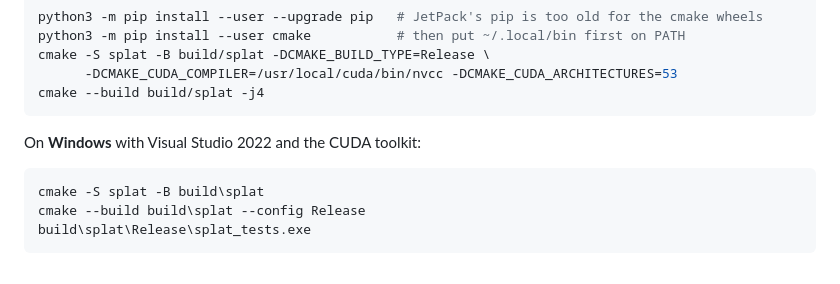
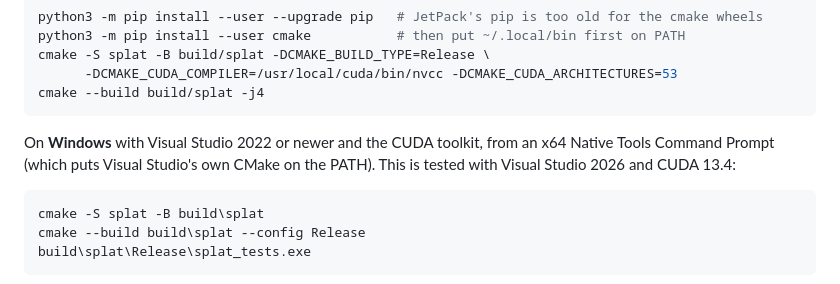
Before and after one commit to CoraBeanz/linescan-hyperspectral-splatting, a Markdown page: splat/README.md, the part around one of its changes. GitHub-like rendering.

````diff
--- a/splat/README.md
+++ b/splat/README.md
@@ -257,7 +263,9 @@ cmake -S splat -B build/splat -DCMAKE_BUILD_TYPE=Release \
 cmake --build build/splat -j4
 ```
 
-On **Windows** with Visual Studio 2022 and the CUDA toolkit:
+On **Windows** with Visual Studio 2022 or newer and the CUDA toolkit, from an
+x64 Native Tools Command Prompt (which puts Visual Studio's own CMake on the
+PATH). This is tested with Visual Studio 2026 and CUDA 13.4:
 
 ```bat
 cmake -S splat -B build\splat
````
Also changed, not shown: other parts of splat/README.md (+11 -5 lines).
